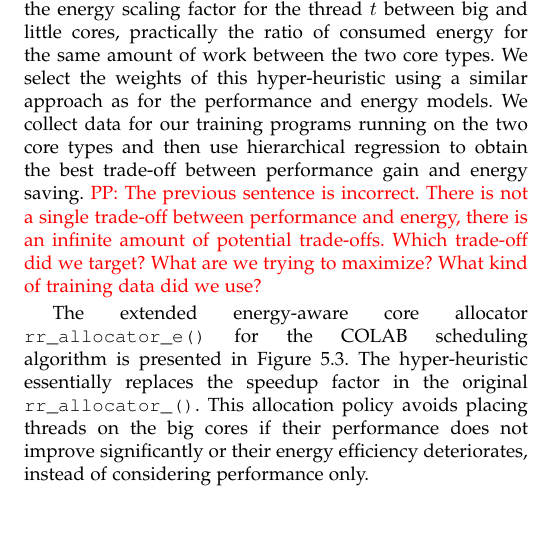
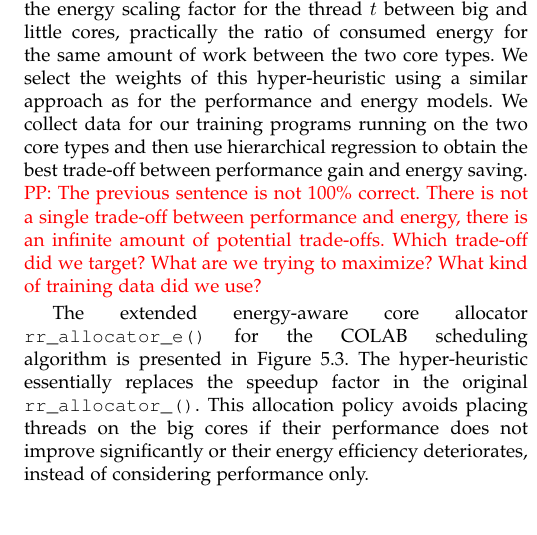
Before and after one commit to vjanjic/COLAB_TPDS20, a LaTeX paper (main.tex, which reads sched_e.tex): part of one column of page 7 of 14, cut so that both start at the same text. Compiled offline with pdfLaTeX; a missing font is replaced by an installed copy or a similar font; a LaTeX package or settings file that is missing is left out.

Commit message:
Updates from Overleaf

```diff
--- a/sched_e.tex
+++ b/sched_e.tex
@@ -63,7 +63,7 @@
 \textbf{\textit{Energy-aware Algorithm Extension}}
 Until now, we have only considered how to make scheduling decisions to maximize overall performance. Given the different performance-power characteristics of different cores in an AMP system, scheduling decision can be also used to maximize energy efficiency or to achieve a certain trade-off between performance and energy. So, we extend the original scheduler to consider both optimization targets. We use a hyper-heuristic to guide the core assignment of a thread $t$:
 $$ hyper\_(t) = w_{s}*speedup(t) + w_{e}*energy(t) $$
-where $w_{s}$ and $w_{e}$ are the trained weights of the speedup factor and energy scaling factor, respectively; $energy(t)$ is the energy scaling factor for the thread $t$ between big and little cores, practically the ratio of consumed energy for the same amount of work between the two core types. We select the weights of this hyper-heuristic using a similar approach as for the performance and energy models. We collect data for our training programs running on the two core types and then use hierarchical regression to obtain the best trade-off between performance gain and energy saving. \fixme{PP: The previous sentence is incorrect. There is not a single trade-off between performance and energy, there is an infinite amount of potential trade-offs. Which trade-off did we target? What are we trying to maximize? What kind of training data did we use?}
+where $w_{s}$ and $w_{e}$ are the trained weights of the speedup factor and energy scaling factor, respectively; $energy(t)$ is the energy scaling factor for the thread $t$ between big and little cores, practically the ratio of consumed energy for the same amount of work between the two core types. We select the weights of this hyper-heuristic using a similar approach as for the performance and energy models. We collect data for our training programs running on the two core types and then use hierarchical regression to obtain the best trade-off between performance gain and energy saving. \fixme{PP: The previous sentence is not 100\% correct. There is not a single trade-off between performance and energy, there is an infinite amount of potential trade-offs. Which trade-off did we target? What are we trying to maximize? What kind of training data did we use?}
 
 The extended energy-aware core allocator \texttt{rr\_allocator\_e()} for the COLAB scheduling algorithm is presented in Figure~\ref{alg:2}. The hyper-heuristic essentially replaces the speedup factor in the original \texttt{rr\_allocator\_()}. This allocation policy avoids placing threads on the big cores if their performance does not improve significantly or their energy efficiency deteriorates, instead of considering performance only.
 %When the energy-aware extension is enabled, threads labeled by this hyper-heuristic involve both the performance and energy concerns instead of the predicated speedup only. Under this hyper-heuristic, core allocator can provide the energy-aware solutions. It only allocates high speedup and non-energy-intensive threads to big cores, while keeps energy-intensive threads on little cores even they also have some kind of speedup.
```
